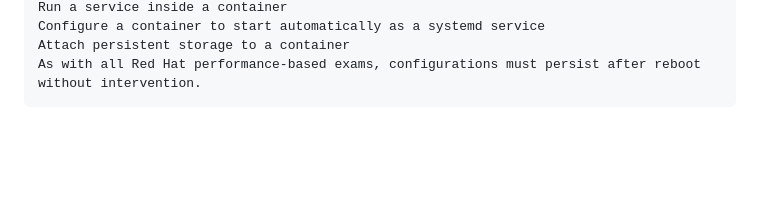
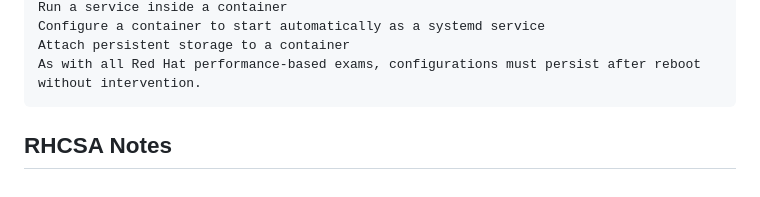
Before and after one commit to Sagar2366/GetFitWithSagar, a Markdown page: RHCSA/notes.md, the part around the change. GitHub-like rendering; blank space fills up the shorter version.

Commit message:
DAY2 - RHCSA notes

````diff
--- a/RHCSA/notes.md
+++ b/RHCSA/notes.md
@@ -107,3 +107,5 @@ Configure a container to start automatically as a systemd service
 Attach persistent storage to a container
 As with all Red Hat performance-based exams, configurations must persist after reboot without intervention.
 ```
+
+## RHCSA Notes
````
